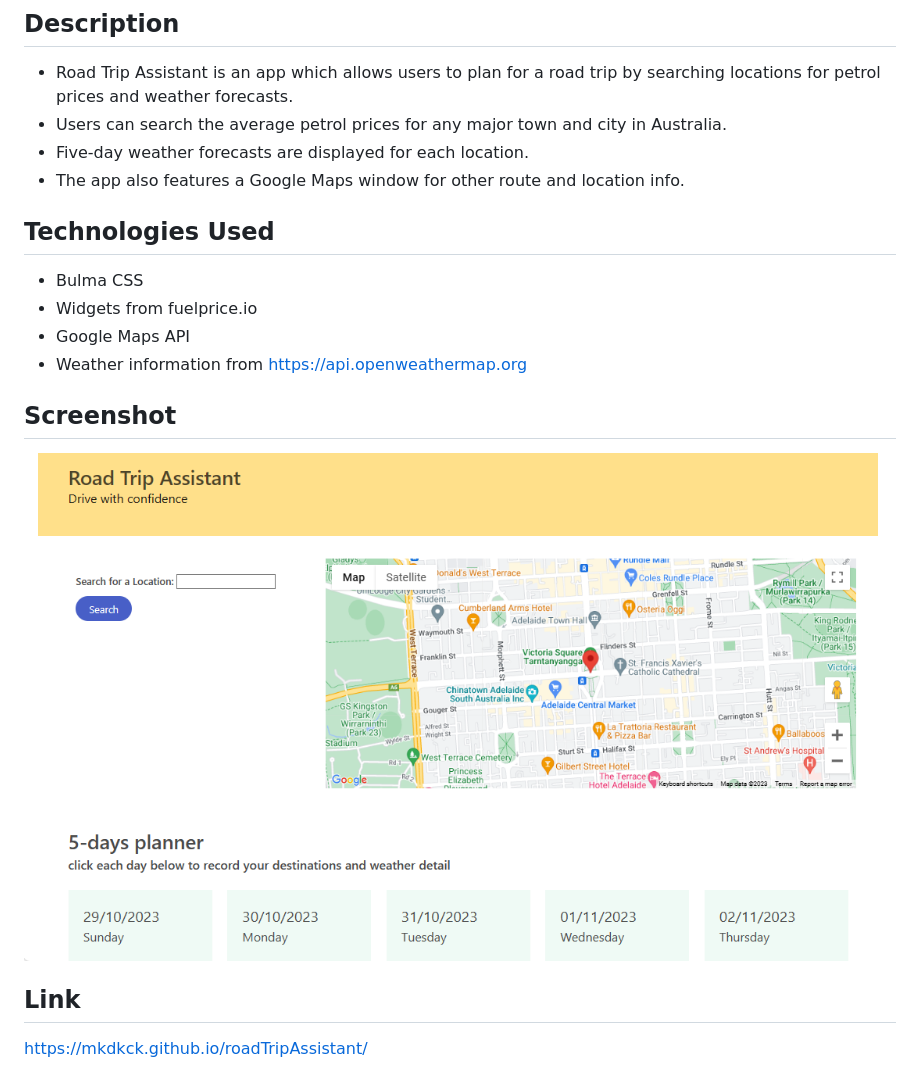
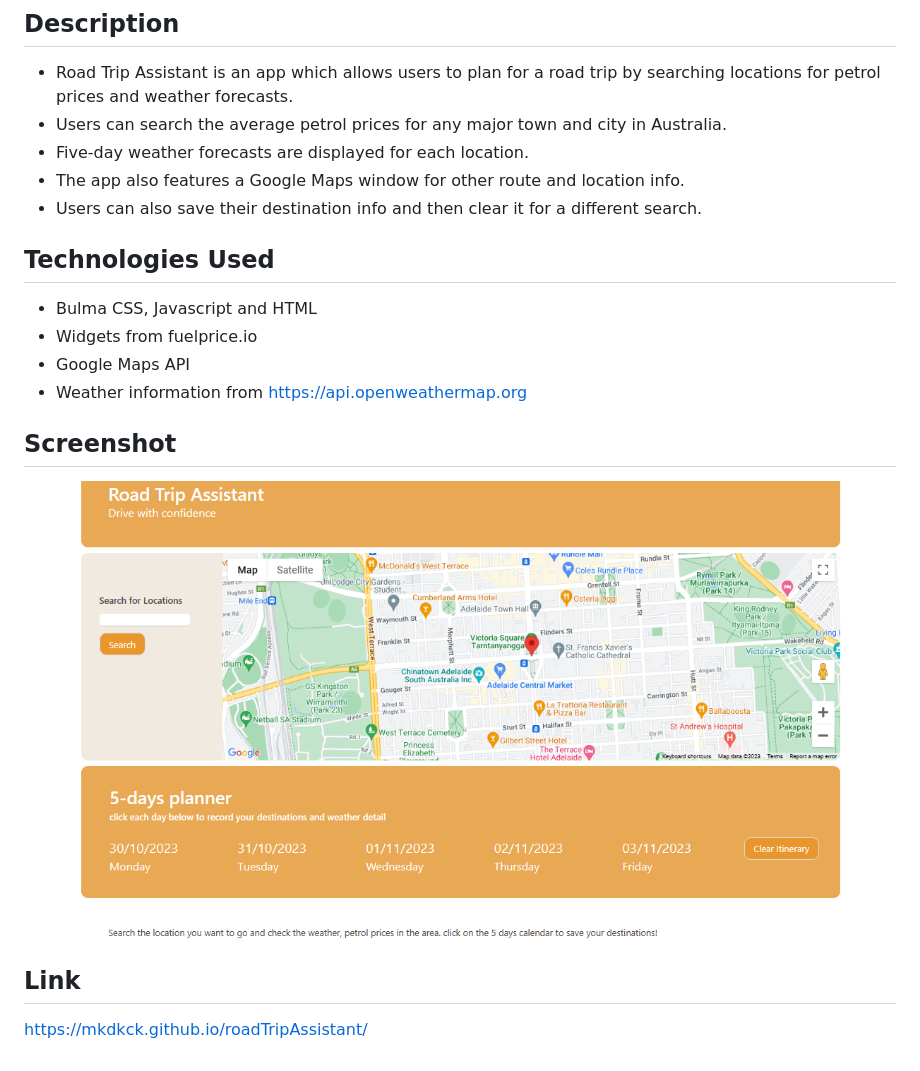
Before and after one commit to mkdkck/roadTripAssistant, a Markdown page: README.md, the part around the change. Drawn GitHub-style; pictures changed too: assets/images/road-trip-screenshot.png (deleted), assets/images/road-trip-screenshot2.png (added).

```diff
--- a/README.md
+++ b/README.md
@@ -4,12 +4,13 @@
 - Users can search the average petrol prices for any major town and city in Australia.
 - Five-day weather forecasts are displayed for each location.
 - The app also features a Google Maps window for other route and location info.
+- Users can also save their destination info and then clear it for a different search.
 ## Technologies Used
-- Bulma CSS
+- Bulma CSS, Javascript and HTML
 - Widgets from fuelprice.io
 - Google Maps API
 - Weather information from https://api.openweathermap.org
 ## Screenshot
-![alt text](assets/images/road-trip-screenshot.png)
+![alt text](assets/images/road-trip-screenshot2.png)
 ## Link
 https://mkdkck.github.io/roadTripAssistant/
```
